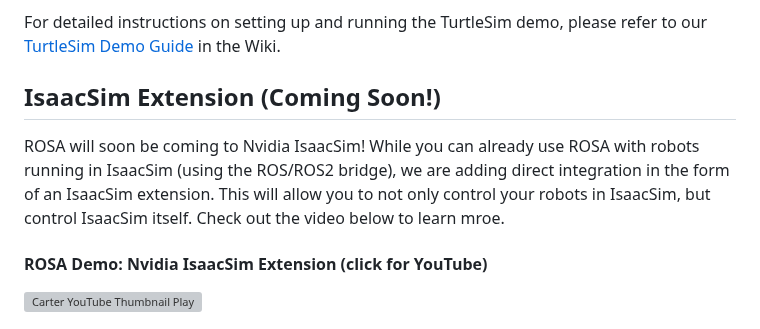
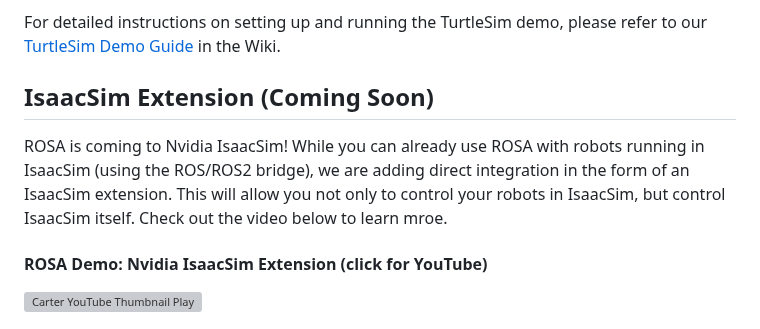
Before and after one commit to nasa-jpl/rosa, a Markdown page: README.md, the part around the change. Drawn GitHub-style; grey boxes are pictures that could not be loaded.

```diff
--- a/README.md
+++ b/README.md
@@ -78,10 +78,10 @@ https://github.com/user-attachments/assets/77b97014-6d2e-4123-8d0b-ea0916d93a4e
 For detailed instructions on setting up and running the TurtleSim demo, please refer to our [TurtleSim Demo Guide](https://github.com/nasa-jpl/rosa/wiki/Guide:-TurtleSim-Demo) in the Wiki.
 
 
-## IsaacSim Extension (Coming Soon!)
+## IsaacSim Extension (Coming Soon)
 
-ROSA will soon be coming to Nvidia IsaacSim! While you can already use ROSA with robots running in IsaacSim (using the ROS/ROS2 bridge), we are adding direct integration
-in the form of an IsaacSim extension. This will allow you to not only control your robots in IsaacSim, but control IsaacSim itself. Check out the video below to learn mroe.
+ROSA is coming to Nvidia IsaacSim! While you can already use ROSA with robots running in IsaacSim (using the ROS/ROS2 bridge), we are adding direct integration
+in the form of an IsaacSim extension. This will allow you not only to control your robots in IsaacSim, but control IsaacSim itself. Check out the video below to learn mroe.
 
 #### ROSA Demo: Nvidia IsaacSim Extension (click for YouTube)
 [![Carter YouTube Thumbnail Play](https://github.com/user-attachments/assets/a6948d5e-2726-4dd8-8dee-19dfb5188f1d)](https://www.youtube.com/watch?v=mm5525G_EfQ)
```
